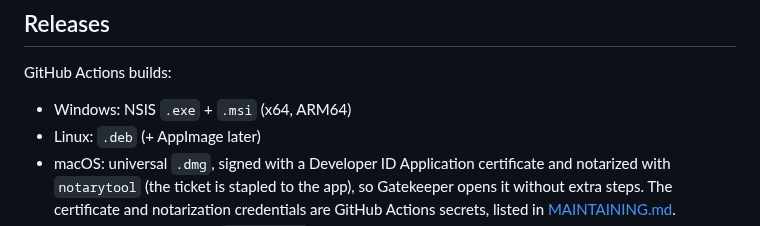
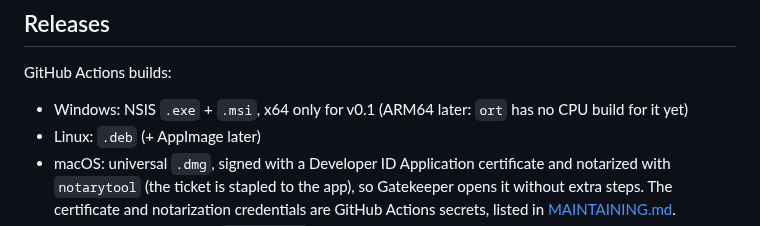
Before and after one commit to Roboroads/repeat-that, a Markdown page: docs/ARCHITECTURE.md, the part around the change. Rendered like a GitHub page.

Commit message:
docs: say the first Windows release is x64 only

```diff
--- a/docs/ARCHITECTURE.md
+++ b/docs/ARCHITECTURE.md
@@ -98,7 +98,7 @@ Models are downloaded on demand; transcripts follow the same memory-only rule.
 
 ## Releases
 GitHub Actions builds:
-- Windows: NSIS `.exe` + `.msi` (x64, ARM64)
+- Windows: NSIS `.exe` + `.msi`, x64 only for v0.1 (ARM64 later: `ort` has no CPU build for it yet)
 - Linux: `.deb` (+ AppImage later)
 - macOS: universal `.dmg`, signed with a Developer ID Application certificate and notarized with `notarytool` (the
   ticket is stapled to the app), so Gatekeeper opens it without extra steps. The certificate and notarization
```
